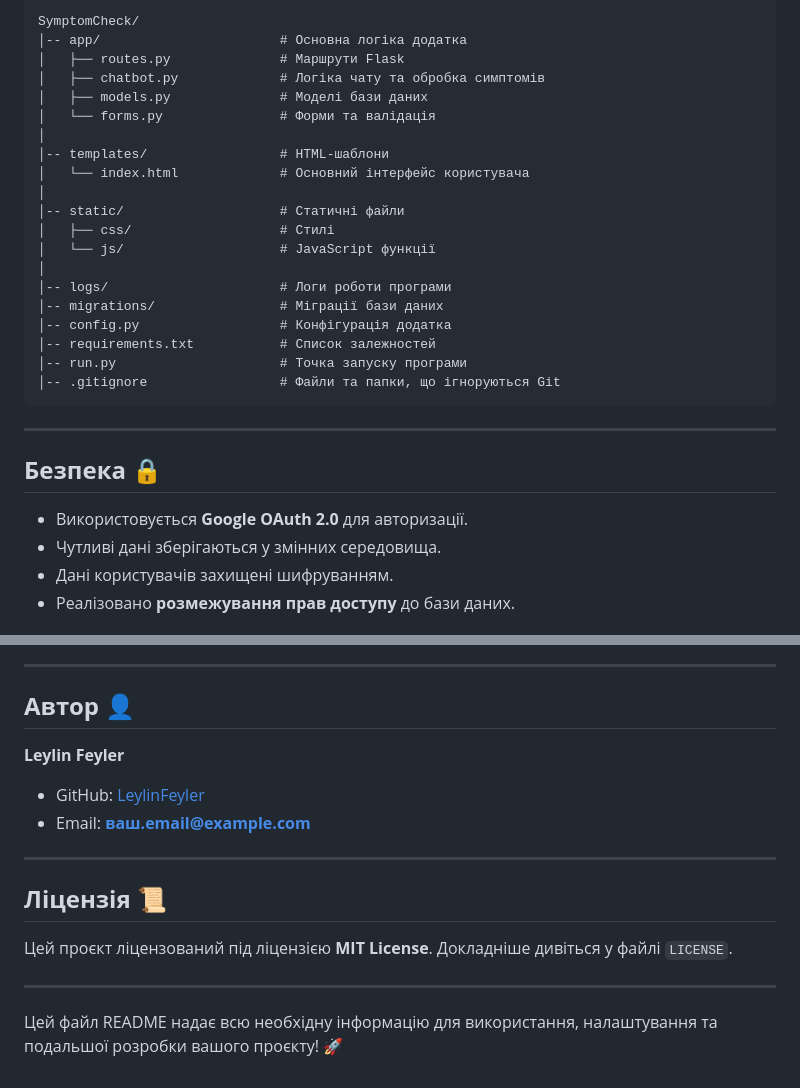
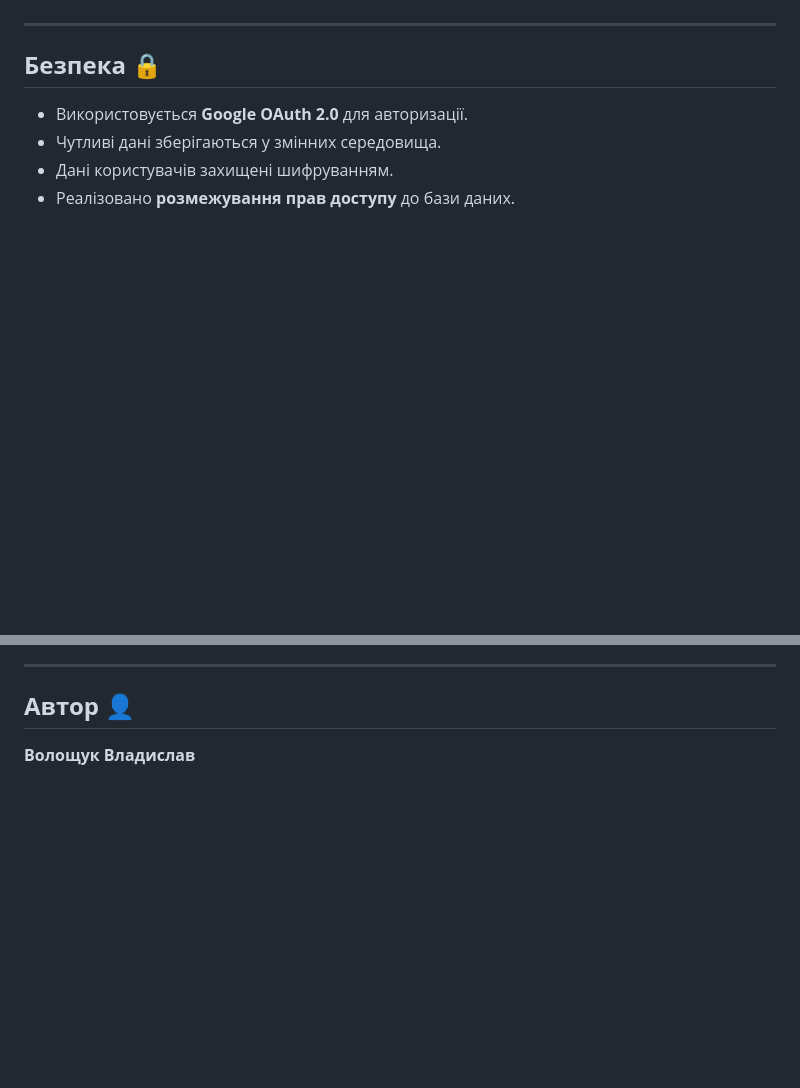
Before and after one commit to LeylinFeyler/SymptomCheck, a Markdown page: README.md, 2 parts joined by grey strips. Drawn GitHub-style; blank space fills up the shorter version.

````diff
--- a/README.md
+++ b/README.md
@@ -111,25 +37,3 @@ flask run
-```
-SymptomCheck/
-│-- app/                       # Основна логіка додатка
-│   ├── routes.py              # Маршрути Flask
-│   ├── chatbot.py             # Логіка чату та обробка симптомів
-│   ├── models.py              # Моделі бази даних
-│   └── forms.py               # Форми та валідація
-│
-│-- templates/                 # HTML-шаблони
-│   └── index.html             # Основний інтерфейс користувача
-│
-│-- static/                    # Статичні файли
-│   ├── css/                   # Стилі
-│   └── js/                    # JavaScript функції
-│
-│-- logs/                      # Логи роботи програми
-│-- migrations/                # Міграції бази даних
-│-- config.py                  # Конфігурація додатка
-│-- requirements.txt           # Список залежностей
-│-- run.py                     # Точка запуску програми
-│-- .gitignore                 # Файли та папки, що ігноруються Git
-```
 
 ---
 
@@ -150,17 +54,4 @@ SymptomCheck/
 ---
 
 ## **Автор** 👤
-**Leylin Feyler**
-
-- GitHub: [LeylinFeyler](https://github.com/LeylinFeyler)
-- Email: **ваш.email@example.com**
-
----
-
-## **Ліцензія** 📜
-
-Цей проєкт ліцензований під ліцензією **MIT License**. Докладніше дивіться у файлі `LICENSE`.
-
----
-
-Цей файл README надає всю необхідну інформацію для використання, налаштування та подальшої розробки вашого проєкту! 🚀
+**Волощук Владислав**
````
Also changed, not shown: other parts of README.md (+1 -75 lines).
